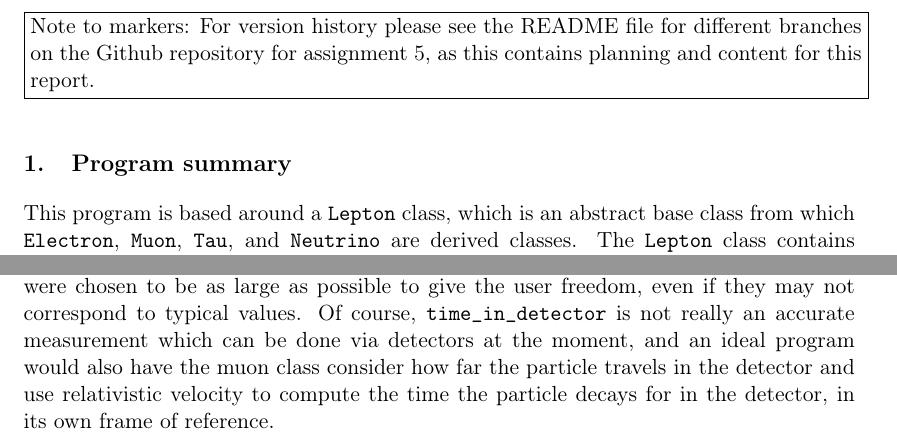
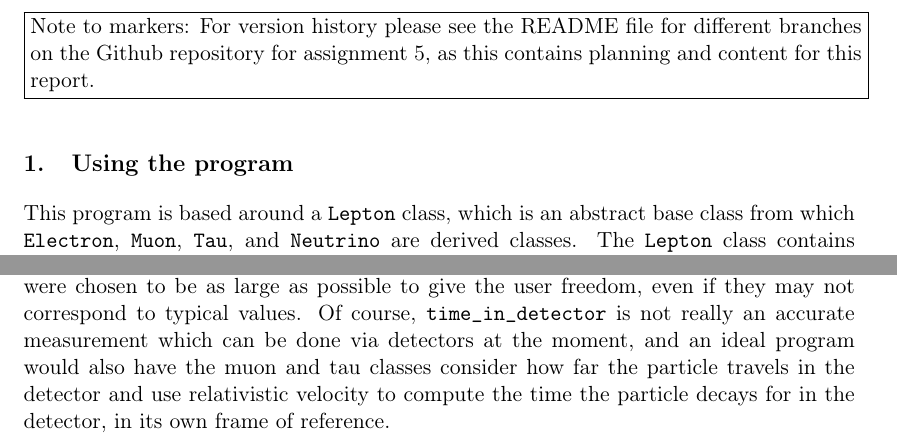
Before and after one commit to kubapk/cpp-uom-assignment-5-kubapk-1, a LaTeX problem sheet (Assignment 5 Report.tex): two parts of pages 2 and 7 of 10, joined at a grey line, cut so that both start at the same text. Compiled offline with pdfLaTeX.

Commit message:
updated report

```diff
--- a/Assignment 5 Report.tex
+++ b/Assignment 5 Report.tex
@@ -112,7 +112,7 @@ Note to markers: For version history please see the README file for different br
 \end{minipage}}
 \vspace{5pt}
 
-\section{Program summary}
+\section{Using the program}
 This program is based around a \verb|Lepton| class, which is an abstract base class from which \verb|Electron|, \verb|Muon|, \verb|Tau|, and \verb|Neutrino| are derived classes. The \verb|Lepton| class contains a unique pointer to a \verb|FourMomentum| object, whose class has energy, x momentum, y momentum, z momentum, and rest mass, as data members (all measured in MeV). The \verb|Lepton| class also contains a rest mass and relative charge, as well as a boolean expression which if true represents an antilepton by flipping the charge data member. The \verb|Lepton| class contains 2 virtual member functions which makes it abstract (along with its virtual destructor). The first is the \verb|info()| function which is used to print out additional properties of derived classes, and \verb|has_decayed()| which is set true if one of the derived leptons have decayed. \verb|Lepton| contains \verb|base_info()| to print out the properties it carries (four momentum, rest mass, and relative charge).
 
 The derived classes inheret all these properties, but also have their own data members and member functions. These additional properties are printed by overriding the \verb|info()| function (using \verb|base_info()| to print the properties from \verb|Lepton|), and are used to determine the outcome of \verb|has_decayed()|. Figure \ref{fig:UML} is a UML diagram which shows the heirarcy of the derived classes, and their properties. All of the derived classes use \verb|static constexpr| to store their mass and charge as constants which cannot be modified during compilation or run time, which are printed via \verb|base_info()|.
@@ -222,7 +222,7 @@ All of the derived classes introduce private member functions which need to be s
 
  \end{longtable}
 
-The maximum values for \verb|detector_length|, \verb|time_in_detector|, and \verb|validate_mass| were chosen to be as large as possible to give the user freedom, even if they may not correspond to typical values. Of course, \verb|time_in_detector| is not really an accurate measurement which can be done via detectors at the moment, and an ideal program would also have the muon class consider how far the particle travels in the detector and use relativistic velocity to compute the time the particle decays for in the detector, in its own frame of reference.
+The maximum values for \verb|detector_length|, \verb|time_in_detector|, and \verb|validate_mass| were chosen to be as large as possible to give the user freedom, even if they may not correspond to typical values. Of course, \verb|time_in_detector| is not really an accurate measurement which can be done via detectors at the moment, and an ideal program would also have the muon and tau classes consider how far the particle travels in the detector and use relativistic velocity to compute the time the particle decays for in the detector, in its own frame of reference.
 
 
 
```
Also changed, not shown: Assignment 5 Report.pdf.
